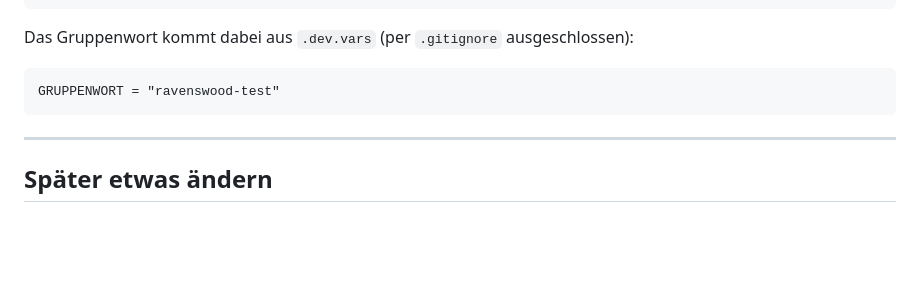
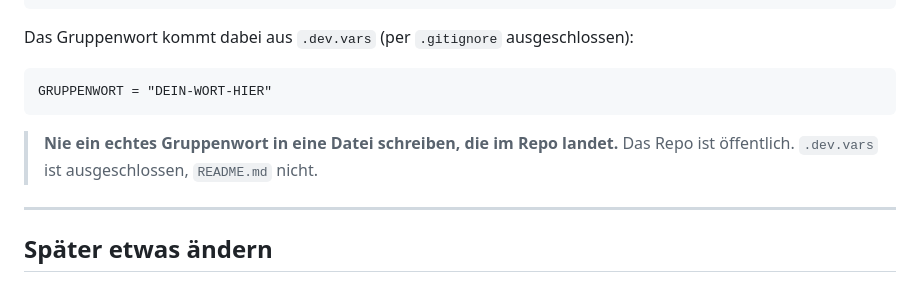
Before and after one commit to HeckesJR/botc-regelwiki, a Markdown page: worker/README.md, the part around the change. Rendered like a GitHub page; blank space fills up the shorter version.

Commit message:
Kein echtes Gruppenwort mehr als Beispiel im README
Im README stand ein konkretes Wort als .dev.vars-Beispiel. Das Repo ist
oeffentlich, und ein Beispiel laedt dazu ein, an dieser Stelle spaeter das
echte Wort einzutragen. Jetzt steht dort ein offensichtlicher Platzhalter
mit einer Warnung daneben.

Co-Authored-By: Claude Opus 5 <noreply@anthropic.com>

````diff
--- a/worker/README.md
+++ b/worker/README.md
@@ -74,8 +74,11 @@ npx wrangler dev --local --port 8787
 Das Gruppenwort kommt dabei aus `.dev.vars` (per `.gitignore` ausgeschlossen):
 
 ```
-GRUPPENWORT = "ravenswood-test"
+GRUPPENWORT = "DEIN-WORT-HIER"
 ```
+
+> **Nie ein echtes Gruppenwort in eine Datei schreiben, die im Repo landet.**
+> Das Repo ist öffentlich. `.dev.vars` ist ausgeschlossen, `README.md` nicht.
 
 ---
 
````
